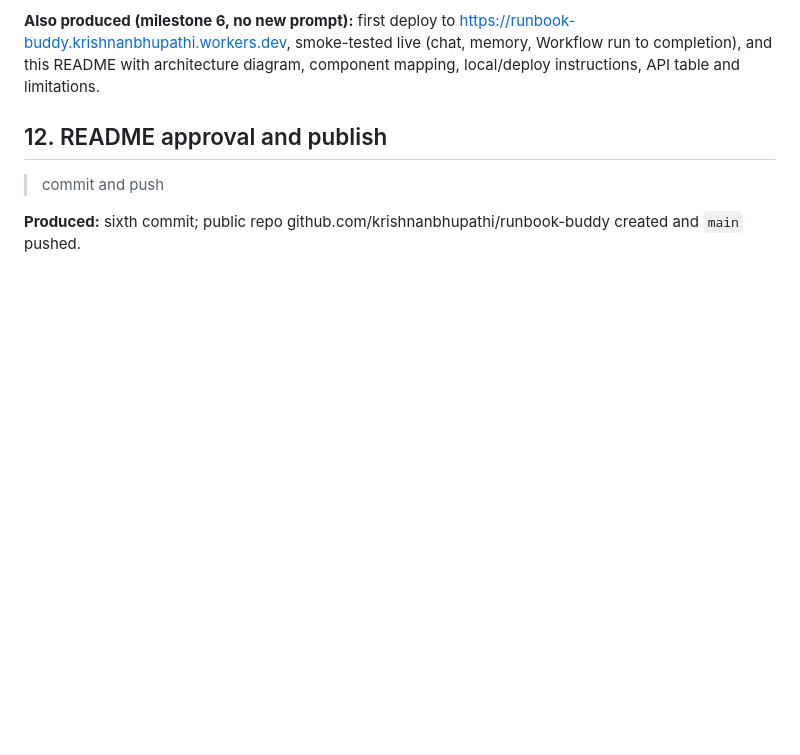
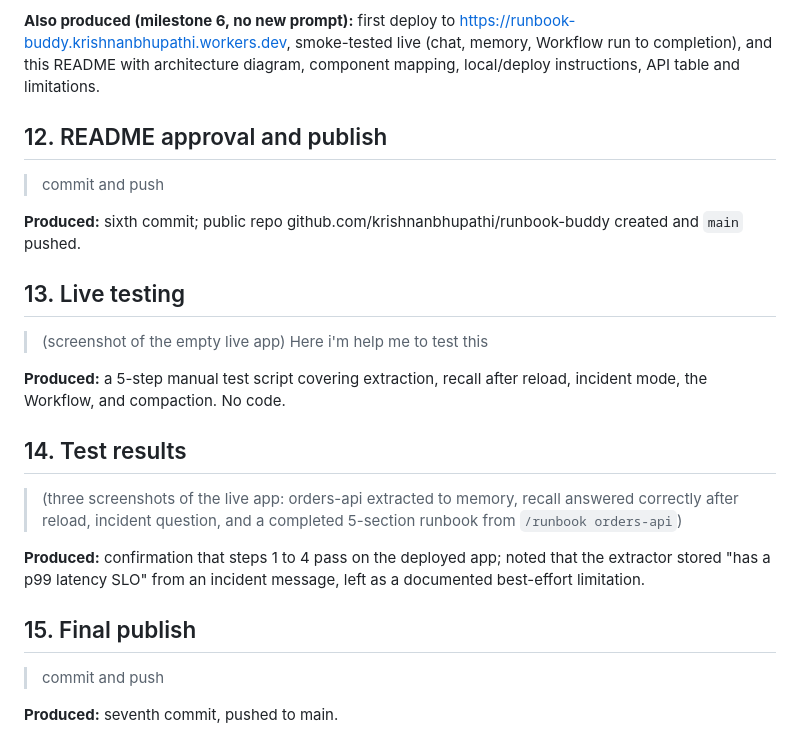
Before and after one commit to krishnanbhupathi/runbook-buddy, a Markdown page: PROMPTS.md, the part around the change. Drawn GitHub-style; blank space fills up the shorter version.

Commit message:
Record live-deployment test prompts in PROMPTS.md

```diff
--- a/PROMPTS.md
+++ b/PROMPTS.md
@@ -195,3 +195,26 @@ local/deploy instructions, API table and limitations.
 
 **Produced:** sixth commit; public repo github.com/krishnanbhupathi/runbook-buddy created
 and `main` pushed.
+
+## 13. Live testing
+
+> (screenshot of the empty live app) Here i'm help me to test this
+
+**Produced:** a 5-step manual test script covering extraction, recall after reload,
+incident mode, the Workflow, and compaction. No code.
+
+## 14. Test results
+
+> (three screenshots of the live app: orders-api extracted to memory, recall answered
+> correctly after reload, incident question, and a completed 5-section runbook from
+> `/runbook orders-api`)
+
+**Produced:** confirmation that steps 1 to 4 pass on the deployed app; noted that the
+extractor stored "has a p99 latency SLO" from an incident message, left as a documented
+best-effort limitation.
+
+## 15. Final publish
+
+> commit and push
+
+**Produced:** seventh commit, pushed to main.
```
